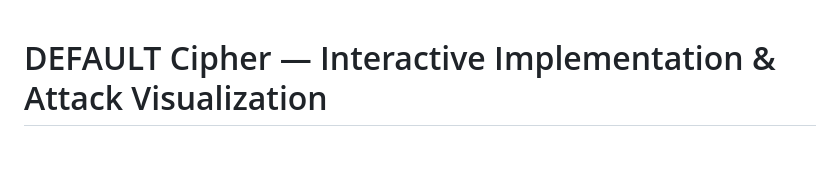
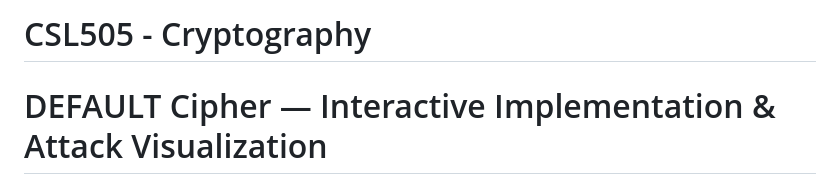
Before and after one commit to harshitap1305/Cryptography-default-implementation, a Markdown page: README.md, the part around the change. Drawn GitHub-style; blank space fills up the shorter version.

Commit message:
Add project title for CSL505 - Cryptography

```diff
--- a/README.md
+++ b/README.md
@@ -1,3 +1,4 @@
+# CSL505 - Cryptography
 # DEFAULT Cipher — Interactive Implementation & Attack Visualization
 
 A browser-based, interactive 3D implementation of the **DEFAULT cipher** — covering full **encryption**, **decryption**, and an **IC-DFA attack simulation** — all rendered in real-time 3D using Three.js.
```
